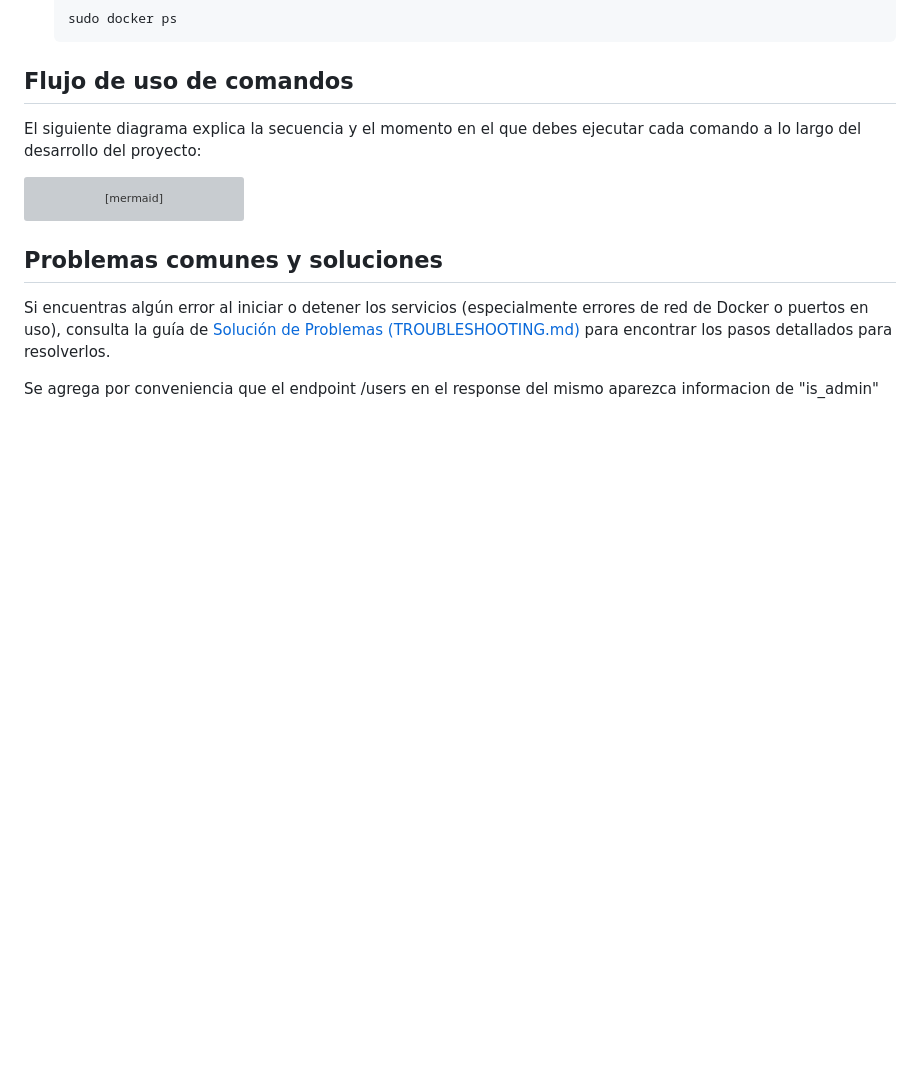
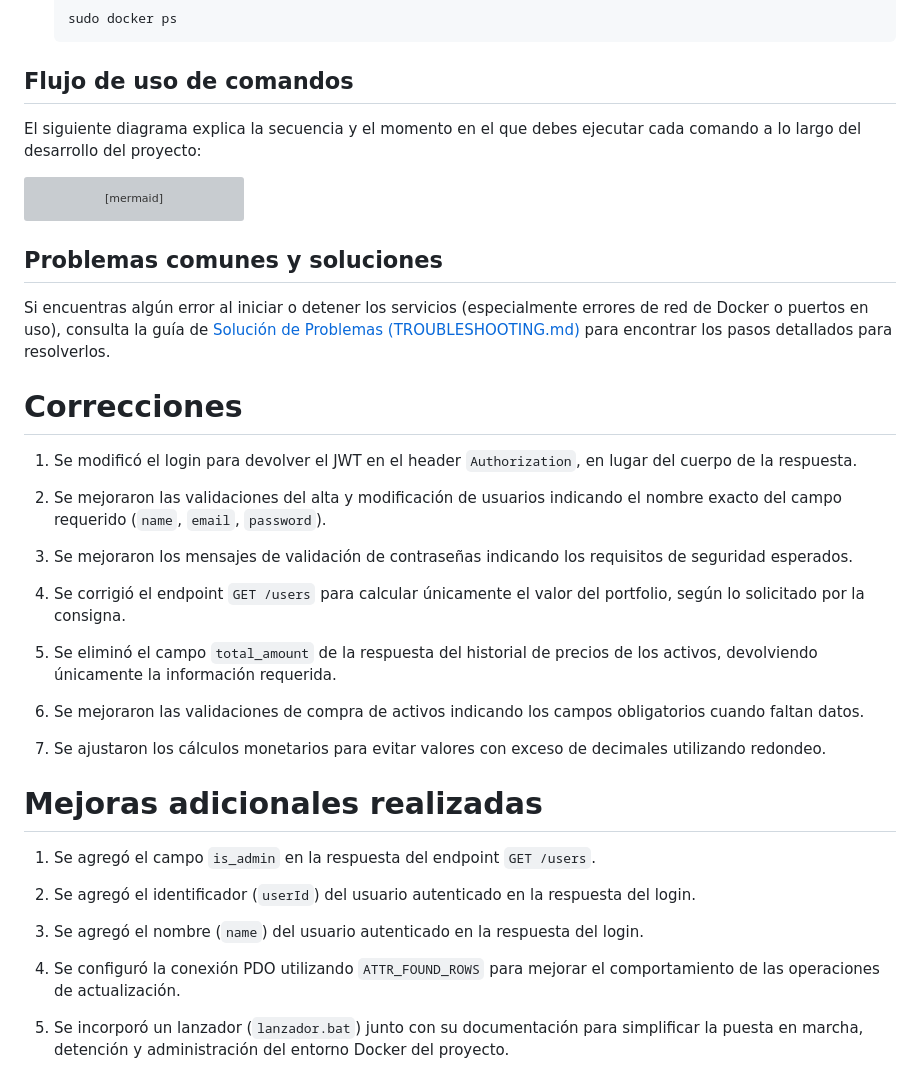
Before and after one commit to soyezequiel/api-rest-php, a Markdown page: README.md, the part around the change. Rendered like a GitHub page; blank space fills up the shorter version; grey boxes are pictures that could not be loaded.

Commit message:
Se documento correcciones y mejoras adicionales al readme

```diff
--- a/README.md
+++ b/README.md
@@ -101,7 +101,30 @@ graph TD
 
 Si encuentras algún error al iniciar o detener los servicios (especialmente errores de red de Docker o puertos en uso), consulta la guía de [Solución de Problemas (TROUBLESHOOTING.md)](./TROUBLESHOOTING.md) para encontrar los pasos detallados para resolverlos.
 
+# Correcciones
 
+1. Se modificó el login para devolver el JWT en el header `Authorization`, en lugar del cuerpo de la respuesta.
 
+2. Se mejoraron las validaciones del alta y modificación de usuarios indicando el nombre exacto del campo requerido (`name`, `email`, `password`).
 
-Se agrega por conveniencia que el endpoint /users en el response del mismo aparezca informacion de "is_admin"
+3. Se mejoraron los mensajes de validación de contraseñas indicando los requisitos de seguridad esperados.
+
+4. Se corrigió el endpoint `GET /users` para calcular únicamente el valor del portfolio, según lo solicitado por la consigna.
+
+5. Se eliminó el campo `total_amount` de la respuesta del historial de precios de los activos, devolviendo únicamente la información requerida.
+
+6. Se mejoraron las validaciones de compra de activos indicando los campos obligatorios cuando faltan datos.
+
+7. Se ajustaron los cálculos monetarios para evitar valores con exceso de decimales utilizando redondeo.
+
+# Mejoras adicionales realizadas
+
+1. Se agregó el campo `is_admin` en la respuesta del endpoint `GET /users`.
+
+2. Se agregó el identificador (`userId`) del usuario autenticado en la respuesta del login.
+
+3. Se agregó el nombre (`name`) del usuario autenticado en la respuesta del login.
+
+4. Se configuró la conexión PDO utilizando `ATTR_FOUND_ROWS` para mejorar el comportamiento de las operaciones de actualización.
+
+5. Se incorporó un lanzador (`lanzador.bat`) junto con su documentación para simplificar la puesta en marcha, detención y administración del entorno Docker del proyecto.
```
